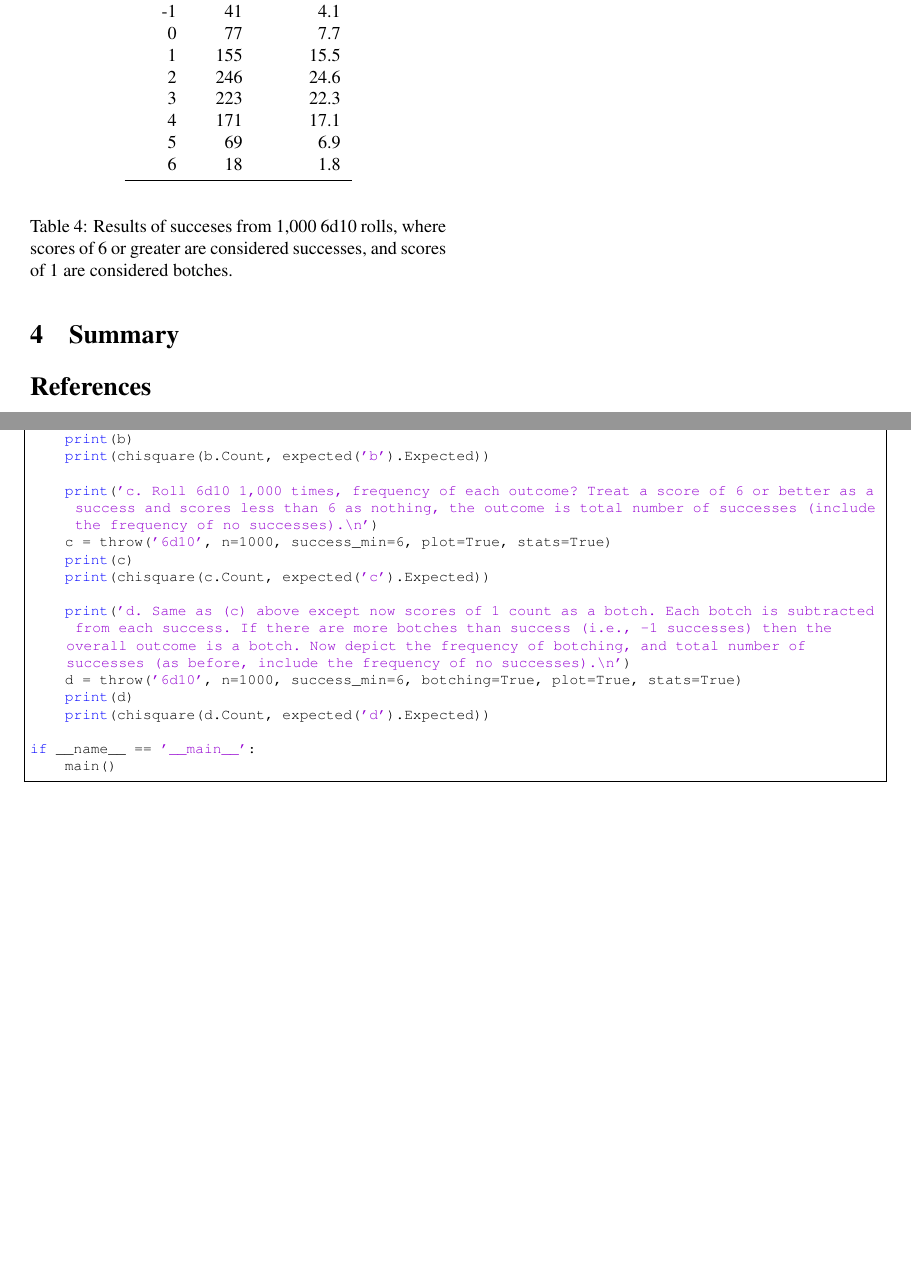
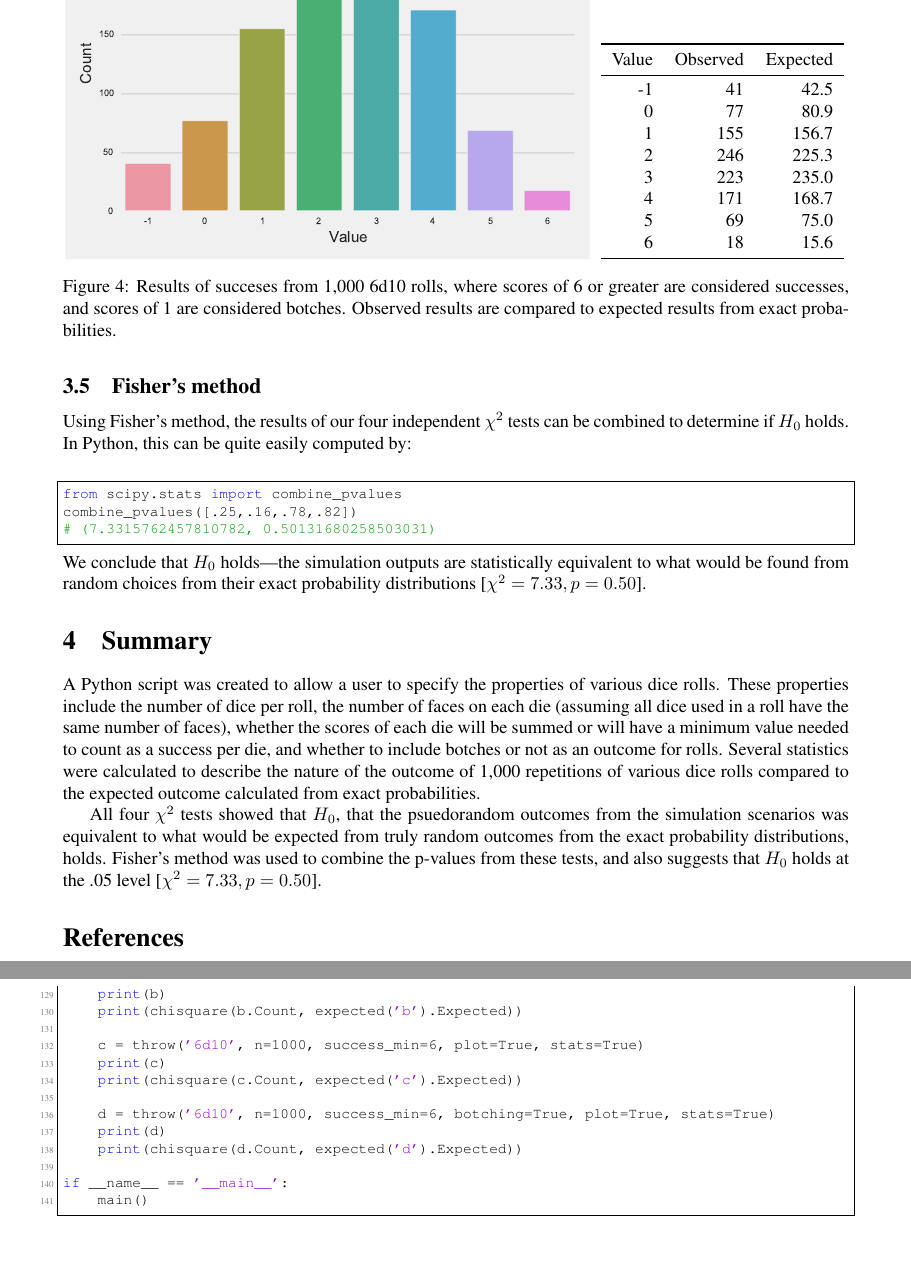
Before and after one commit to karasinski/PSC-204A, a LaTeX document (ExtraCredit/tex/ec.tex): two parts of pages 5 and 8 of 8, joined at a grey line, cut at the place of the change, the shorter picture padded with empty space. The pictures show the PDF file ExtraCredit/tex/ec.pdf that the author committed with the source.

Commit message:
add summary

```diff
--- a/ExtraCredit/tex/ec.tex
+++ b/ExtraCredit/tex/ec.tex
@@ -116,7 +120,7 @@ The script for this project, \texttt{dice.py}, accomplishes all of the scenarios
 \item ``Roll 4d10 where I need to roll 5s or greater such that each roll of 5 or greater counts as a success.''
 \item ``The same scenario as above, but now each 1 rolled detracts from the number of successes.''
 \end{enumerate}
-\noindent can be accomplished by running the following code:
+\noindent These can be accomplished by running the following code:
 \begin{lstlisting}
 throw('1d6')
 # 2
@@ -140,5 +144,11 @@ throw('1d6', n=1000, plot=True, stats=True)
 \begin{figure}[H]
-\centering
-\includegraphics[width=3.25in]{1d6.pdf}
-\caption{Results from 1,000 1d6 rolls.}
-% \label{fig:on}
+\begin{floatrow}
+\includegraphics[width=4in]{1d6.pdf}
+{%
+  % \caption{A figure}%
+}
+\capbtabbox{%
+  \begin{tabular}{*{3}{r}}
+\toprule
+Value & Observed & Expected \\
+\midrule
@@ -145,3 +161,9 @@ throw('1d6', n=1000, plot=True, stats=True)
+\bottomrule
+  \end{tabular}
+}{%
+  % \caption{A table}%
+}
+\end{floatrow}
+\caption{Results of 1,000 1d6 rolls.  Observed results are compared to expected results from exact probabilities.}
 \end{figure}
 
-\begin{table}[H]
@@ -161,3 +169,0 @@ Value & Count & Frequency \\
-\end{center}
-\caption{Results of 1,000 1d6 rolls}
-\end{table}
@@ -172,7 +202,21 @@ throw('2d6', n=1000, plot=True, stats=True)
 \end{lstlisting}
 
 \begin{figure}[H]
-\centering
-\includegraphics[width=3.25in]{2d6.pdf}
-\caption{Results of summed values from 1,000 2d6 rolls.}
-% \label{fig:on}
+\begin{floatrow}
+\includegraphics[width=4in]{2d6.pdf}
+{%
+  % \caption{A figure}%
+}
+\capbtabbox{%
+  \begin{tabular}{*{3}{r}}
+\toprule
+Value & Observed & Expected \\
+\midrule
+     2 &    28 &  27.7  \\
+     3 &    57 &  55.5  \\
+     4 &    94 &  83.3  \\
+     5 &   123 & 111.1  \\
+     6 &   139 & 138.8  \\
+     7 &   153 & 166.6  \\
+     8 &   107 & 138.8  \\
+     9 &   129 & 111.1  \\
@@ -179,3 +226,9 @@ throw('2d6', n=1000, plot=True, stats=True)
+\bottomrule
+  \end{tabular}
+}{%
+  % \caption{A table}%
+}
+\end{floatrow}
+\caption{Results of summed values from 1,000 2d6 rolls. Observed results are compared to expected results from exact probabilities.}
 \end{figure}
 
-\begin{table}[H]
@@ -197,9 +235,32 @@ Value & Count & Frequency \\
-    12 &    28 &       2.8 \\
-\bottomrule
-\end{tabular}
-\end{center}
-\caption{Results of summed values from 1,000 2d6 rolls.}
-\end{table}
+% \begin{figure}[H]
+% \centering
+% \includegraphics[width=3.25in]{2d6.pdf}
+% \caption{Results of summed values from 1,000 2d6 rolls.}
+% % \label{fig:on}
+% \end{figure}
+
+% \begin{table}[H]
+% \begin{center}
+% \begin{tabular}{*{3}{r}}
+% \toprule
+% Value & Observed & Expected \\
+% \midrule
+%      2 &    28 &  27.7  \\
+%      3 &    57 &  55.5  \\
+%      4 &    94 &  83.3  \\
+%      5 &   123 & 111.1  \\
+%      6 &   139 & 138.8  \\
+%      7 &   153 & 166.6  \\
+%      8 &   107 & 138.8  \\
+%      9 &   129 & 111.1  \\
+%     10 &    88 &  83.3  \\
+%     11 &    54 &  55.5  \\
+%     12 &    28 &  27.7  \\
+% \bottomrule
+% \end{tabular}
+% \end{center}
+% \caption{Results of summed values from 1,000 2d6 rolls. Observed results are compared to expected results from exact probabilities.}
+% \end{table}
 
 \subsection{Roll 6d10 1,000 times, frequency of each outcome? Treat a score of 6 or better as a success and scores less than 6 as nothing, the outcome is total number of successes (include the frequency of no successes).}
 
@@ -211,10 +272,29 @@ throw('6d10', n=1000, success_min=6, plot=True, stats=True)
 \end{lstlisting}
 
 \begin{figure}[H]
-\centering
-\includegraphics[width=3.25in]{6d10_min6.pdf}
-\caption{Results of succeses from 1,000 6d10 rolls, where scores of 6 or greater are considered successes.}
-% \label{fig:on}
+\begin{floatrow}
+\includegraphics[width=4in]{6d10_min6.pdf}
+{%
+  % \caption{A figure}%
+}
+\capbtabbox{%
+  \begin{tabular}{*{3}{r}}
+\toprule
+Value & Observed & Expected \\
+\midrule
+     0 &    12 &  15.6 \\
+     1 &   100 &  93.7 \\
+     2 &   227 & 234.3 \\
+     3 &   303 & 312.5 \\
+     4 &   243 & 234.3 \\
+     5 &   102 &  93.7 \\
+     6 &    13 &  15.6 \\
+\bottomrule
+  \end{tabular}
+}{%
+  % \caption{A table}%
+}
+\end{floatrow}
+\caption{Results of successes from 1,000 6d10 rolls, where scores of 6 or greater are considered successes. Observed results are compared to expected results from exact probabilities.}
 \end{figure}
 
-\begin{table}[H]
@@ -232,22 +301,62 @@ Value & Count & Frequency \\
-     6 &    13 &       1.3 \\
-\bottomrule
-\end{tabular}
-\end{center}
-\caption{Results of successes from 1,000 6d10 rolls, where scores of 6 or greater are considered successes.}
-\end{table}
+% \begin{figure}[H]
+% \centering
+% \includegraphics[width=3.25in]{6d10_min6.pdf}
+% \caption{Results of succeses from 1,000 6d10 rolls, where scores of 6 or greater are considered successes.}
+% % \label{fig:on}
+% \end{figure}
+
+% \begin{table}[H]
+% \begin{center}
+% \begin{tabular}{*{3}{r}}
+% \toprule
+% Value & Observed & Expected \\
+% \midrule
+%      0 &    12 &  15.6 \\
+%      1 &   100 &  93.7 \\
+%      2 &   227 & 234.3 \\
+%      3 &   303 & 312.5 \\
+%      4 &   243 & 234.3 \\
+%      5 &   102 &  93.7 \\
+%      6 &    13 &  15.6 \\
+% \bottomrule
+% \end{tabular}
+% \end{center}
+% \caption{Results of successes from 1,000 6d10 rolls, where scores of 6 or greater are considered successes. Observed results are compared to expected results from exact probabilities.}
+% \end{table}
 
 \subsection{Same as (c) above except now scores of 1 count as a botch. Each botch is subtracted from each success. If there are more botches than success (i.e., -1 successes) then the overall outcome is a botch. Now depict the frequency of botching, and total number of successes (as before, include the frequency of no successes).}
 
-This final scenario is very similar to the previous one. For our 10 sided die, there is now a $1/10$ probability of a botch, a $2/5$ probability of a failure, and a $1/2$ probability of a success. We can calculate each possible outcome to generate the exact probabilities. The observed dice rolls showed no statistical difference from the exact probability distribution $[\chi^2 (1,N=1000)=3.64, p=0.82]$.
+This final scenario is very similar to the previous one. For our 10 sided die, there is now a $1/10$ probability of a botch, a $2/5$ probability of a failure, and a $1/2$ probability of a success. We can calculate each possible outcome to generate the exact probabilities. The observed dice rolls showed no statistical difference from the exact probability distribution $[\chi^2=3.64, p=0.82]$.
+\\
+\begin{lstlisting}
+throw('6d10', n=1000, success_min=6, botching=True, plot=True, stats=True)
+\end{lstlisting}
 
-\begin{lstlisting}
-throw('6d6', n=1000, success_min=6, botching=True, plot=True, stats=True)
-\end{lstlisting}
 \begin{figure}[H]
-\centering
-\includegraphics[width=3.25in]{6d10_min6_botching.pdf}
-\caption{Results of successes from 1,000 6d10 rolls, where scores of 6 or greater are considered successes, and scores of 1 are considered botches.}
-% \label{fig:on}
+\begin{floatrow}
+\includegraphics[width=4in]{6d10_min6_botching.pdf}
+{%
+  % \caption{A figure}%
+}
+\capbtabbox{%
+  \begin{tabular}{*{3}{r}}
+\toprule
+Value & Observed & Expected \\
+\midrule
+    -1 &    41 &  42.5 \\
+     0 &    77 &  80.9 \\
+     1 &   155 & 156.7 \\
+     2 &   246 & 225.3 \\
+     3 &   223 & 235.0 \\
+     4 &   171 & 168.7 \\
+     5 &    69 &  75.0 \\
+     6 &    18 &  15.6 \\
+\bottomrule
+  \end{tabular}
+}{%
+  % \caption{A table}%
+}
+\end{floatrow}
+\caption{Results of succeses from 1,000 6d10 rolls, where scores of 6 or greater are considered successes, and scores of 1 are considered botches. Observed results are compared to expected results from exact probabilities.}
 \end{figure}
 
-\begin{table}[H]
@@ -266,14 +363,47 @@ Value & Count & Frequency \\
-     6 &    18 &       1.8 \\
-\bottomrule
-\end{tabular}
-\end{center}
-\caption{Results of succeses from 1,000 6d10 rolls, where scores of 6 or greater are considered successes, and scores of 1 are considered botches.}
-\end{table}
+% \begin{figure}[H]
+% \centering
+% \includegraphics[width=3.25in]{6d10_min6_botching.pdf}
+% \caption{Results of successes from 1,000 6d10 rolls, where scores of 6 or greater are considered successes, and scores of 1 are considered botches.}
+% % \label{fig:on}
+% \end{figure}
+
+% \begin{table}[H]
+% \begin{center}
+% \begin{tabular}{*{3}{r}}
+% \toprule
+% Value & Observed & Expected \\
+% \midrule
+%     -1 &    41 &  42.5 \\
+%      0 &    77 &  80.9 \\
+%      1 &   155 & 156.7 \\
+%      2 &   246 & 225.3 \\
+%      3 &   223 & 235.0 \\
+%      4 &   171 & 168.7 \\
+%      5 &    69 &  75.0 \\
+%      6 &    18 &  15.6 \\
+% \bottomrule
+% \end{tabular}
+% \end{center}
+% \caption{Results of succeses from 1,000 6d10 rolls, where scores of 6 or greater are considered successes, and scores of 1 are considered botches. Observed results are compared to expected results from exact probabilities.}
+% \end{table}
+
+\subsection{Fisher's method}
+
+Using Fisher's method, the results of our four independent $\chi^2$ tests can be combined to determine if $H_0$ holds. In Python, this can be quite easily computed by:
+\\
+\begin{lstlisting}
+from scipy.stats import combine_pvalues
+combine_pvalues([.25,.16,.78,.82])
+# (7.3315762457810782, 0.50131680258503031)
+\end{lstlisting}
+We conclude that $H_0$ holds---the simulation outputs are statistically equivalent to what would be found from random choices from their exact probability distributions [$\chi^2=7.33, p=0.50$].
 
 %%%%%%%%%%%%%%%%%%%%%%%%%%%%%%%%%%%%%%
 \section{Summary}
 %%%%%%%%%%%%%%%%%%%%%%%%%%%%%%%%%%%%%%
+A Python script was created to allow a user to specify the properties of various dice rolls. These properties include the number of dice per roll, the number of faces on each die (assuming all dice used in a roll have the same number of faces), whether the scores of each die will be summed or will have a minimum value needed to count as a success per die, and whether to include botches or not as an outcome for rolls. Several statistics were calculated to describe the nature of the outcome of 1,000 repetitions of various dice rolls compared to the expected outcome calculated from exact probabilities.
 
+All four $\chi^2$ tests showed that $H_0$, that the psuedorandom outcomes from the simulation scenarios was equivalent to what would be expected from truly random outcomes from the exact probability distributions, holds. Fisher's method was used to combine the p-values from these tests, and also suggests that $H_0$ holds at the .05 level [$\chi^2=7.33, p=0.50$].
 
 \bibliographystyle{IEEEtran}
 %\bibliography{IEEEabr,MyBle}
```
Also changed, not shown: ExtraCredit/tex/ec.pdf, ExtraCredit/tex/ec.tex (132 more changed lines), 1 other file.
